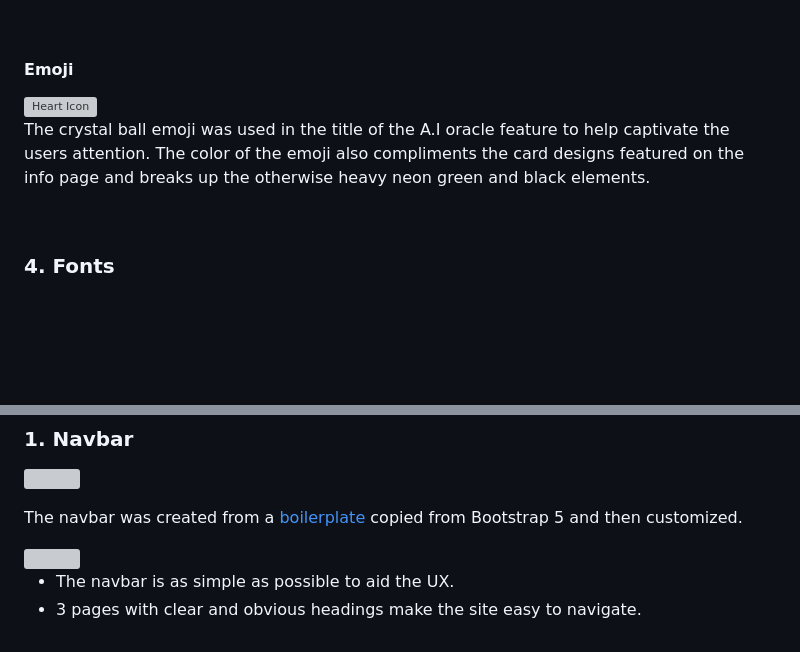
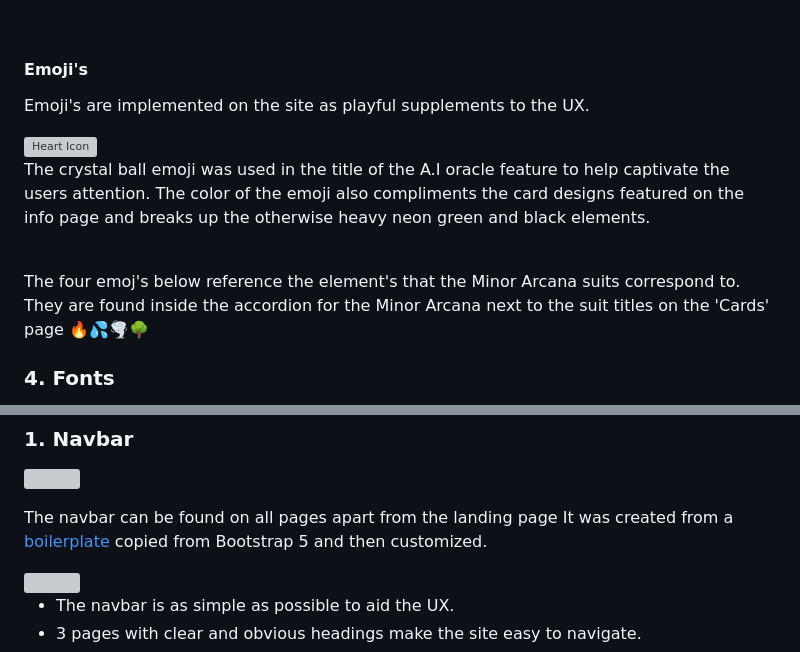
Before and after one commit to kimjev-webdev/webdevination, a Markdown page: README.md, 2 parts joined by grey strips. Rendered like a GitHub page; blank space fills up the shorter version; grey boxes are pictures that could not be loaded.

```diff
--- a/README.md
+++ b/README.md
@@ -393,13 +393,17 @@ Font Awesome's styling utilities have aided the 'flashing' of the icon, achieved
 </p>
 <br>
 
-#### Emoji
+#### Emoji's
 
+Emoji's are implemented on the site as playful supplements to the UX.
 <p align="left">
   <img src="assets/images/readmefiles/icons/crystal_ball.webp" alt="Heart Icon" width="100" style="float: left; margin-right: 20px;"><br>
   The crystal ball emoji was used in the title of the A.I oracle feature to help captivate the users attention. The color of the emoji also compliments the card designs featured on the info page and breaks up the otherwise heavy neon green and black elements.
 </p>
 <br>
+
+The four emoj's below reference the element's that the Minor Arcana suits correspond to. They are found inside the accordion for the Minor Arcana next to the suit titles on the 'Cards' page
+🔥💦🌪️🌳
 
 <h3 id="11"> 4. Fonts </h3>
 
@@ -462,7 +466,8 @@ Across the site Bootstrap 5 and Custom CSS are used interchangably to achieve th
 
 ![](assets/images/navfull.webp)
 
-The navbar was created from a [boilerplate](https://getbootstrap.com/docs/4.0/components/navbar/) copied from Bootstrap 5 and then customized.
+The navbar can be found on all pages apart from the landing page
+It was created from a [boilerplate](https://getbootstrap.com/docs/4.0/components/navbar/) copied from Bootstrap 5 and then customized.
 
 <img style="margin: 20px;" align="right" width="400px" height="auto" src="assets/images/navcollapse.webp">
 
```
